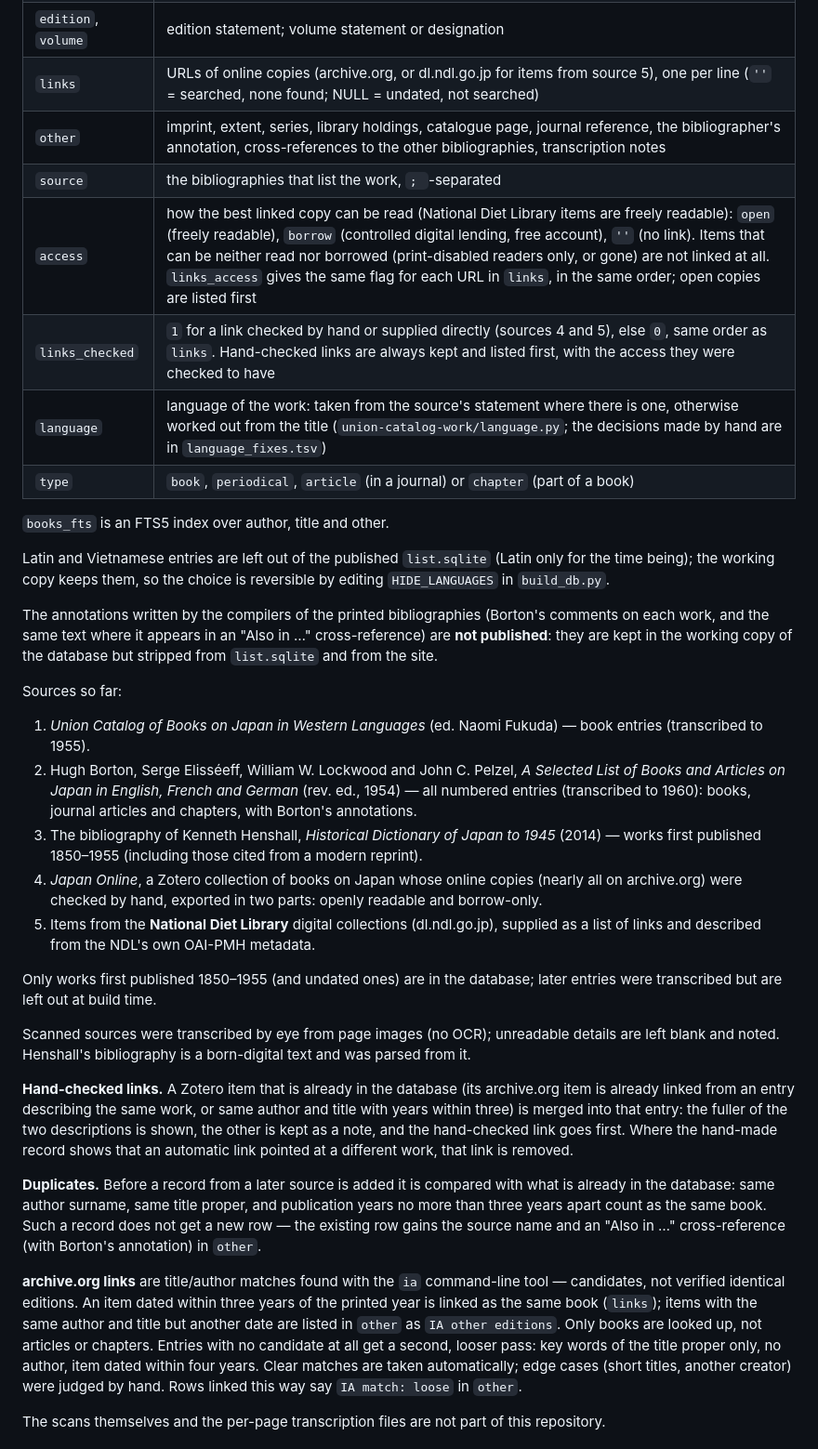
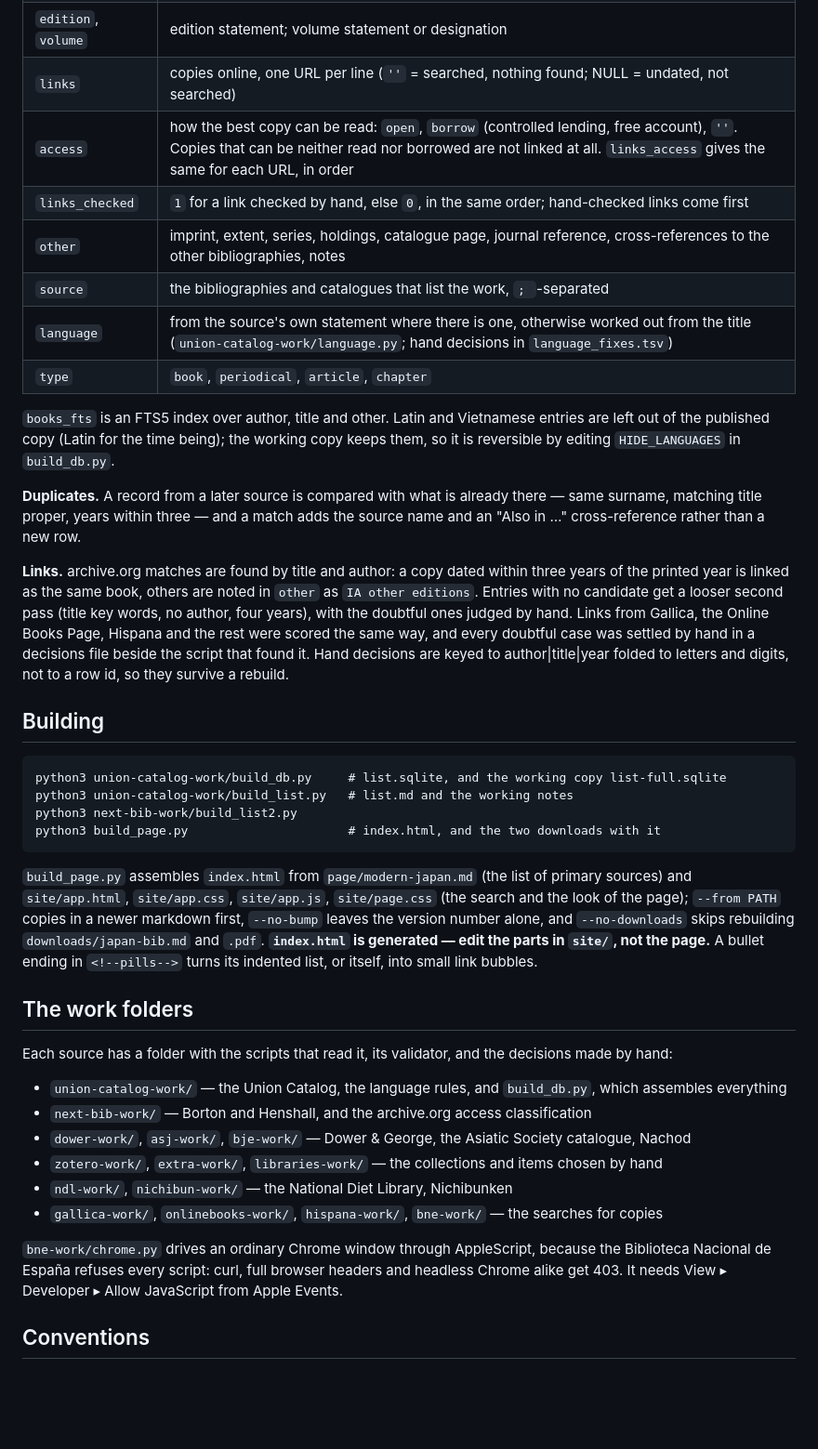
Before and after one commit to kmlawson/japan-bib, a Markdown page: README.md, the part around one of its changes. Shown at 93% size. Rendered like a GitHub page; blank space fills up the shorter version.

```diff
--- a/README.md
+++ b/README.md
@@ -18,58 +55,56 @@ archive.org copy, with `open` and `borrow` badges; choose *Show: All entries* fo
 | `edition`, `volume` | edition statement; volume statement or designation |
-| `links` | URLs of online copies (archive.org, or dl.ndl.go.jp for items from source 5), one per line (`''` = searched, none found; NULL = undated, not searched) |
-| `other` | imprint, extent, series, library holdings, catalogue page, journal reference, the bibliographer's annotation, cross-references to the other bibliographies, transcription notes |
-| `source` | the bibliographies that list the work, `; `-separated |
-| `access` | how the best linked copy can be read (National Diet Library items are freely readable): `open` (freely readable), `borrow` (controlled digital lending, free account), `''` (no link). Items that can be neither read nor borrowed (print-disabled readers only, or gone) are not linked at all. `links_access` gives the same flag for each URL in `links`, in the same order; open copies are listed first |
-| `links_checked` | `1` for a link checked by hand or supplied directly (sources 4 and 5), else `0`, same order as `links`. Hand-checked links are always kept and listed first, with the access they were checked to have |
-| `language` | language of the work: taken from the source's statement where there is one, otherwise worked out from the title (`union-catalog-work/language.py`; the decisions made by hand are in `language_fixes.tsv`) |
-| `type` | `book`, `periodical`, `article` (in a journal) or `chapter` (part of a book) |
+| `links` | copies online, one URL per line (`''` = searched, nothing found; NULL = undated, not searched) |
+| `access` | how the best copy can be read: `open`, `borrow` (controlled lending, free account), `''`. Copies that can be neither read nor borrowed are not linked at all. `links_access` gives the same for each URL, in order |
+| `links_checked` | `1` for a link checked by hand, else `0`, in the same order; hand-checked links come first |
+| `other` | imprint, extent, series, holdings, catalogue page, journal reference, cross-references to the other bibliographies, notes |
+| `source` | the bibliographies and catalogues that list the work, `; `-separated |
+| `language` | from the source's own statement where there is one, otherwise worked out from the title (`union-catalog-work/language.py`; hand decisions in `language_fixes.tsv`) |
+| `type` | `book`, `periodical`, `article`, `chapter` |
 
-`books_fts` is an FTS5 index over author, title and other.
+`books_fts` is an FTS5 index over author, title and other. Latin and Vietnamese entries are left out of
+the published copy (Latin for the time being); the working copy keeps them, so it is reversible by
+editing `HIDE_LANGUAGES` in `build_db.py`.
 
-Latin and Vietnamese entries are left out of the published `list.sqlite` (Latin only for the time being);
-the working copy keeps them, so the choice is reversible by editing `HIDE_LANGUAGES` in `build_db.py`.
+**Duplicates.** A record from a later source is compared with what is already there — same surname,
+matching title proper, years within three — and a match adds the source name and an "Also in …"
+cross-reference rather than a new row.
 
-The annotations written by the compilers of the printed bibliographies (Borton's comments on each work,
-and the same text where it appears in an "Also in …" cross-reference) are **not published**: they are kept
-in the working copy of the database but stripped from `list.sqlite` and from the site.
+**Links.** archive.org matches are found by title and author: a copy dated within three years of the
+printed year is linked as the same book, others are noted in `other` as `IA other editions`. Entries
+with no candidate get a looser second pass (title key words, no author, four years), with the doubtful
+ones judged by hand. Links from Gallica, the Online Books Page, Hispana and the rest were scored the
+same way, and every doubtful case was settled by hand in a decisions file beside the script that found
+it. Hand decisions are keyed to author|title|year folded to letters and digits, not to a row id, so
+they survive a rebuild.
 
-Sources so far:
+## Building
 
-1. *Union Catalog of Books on Japan in Western Languages* (ed. Naomi Fukuda) — book entries (transcribed to 1955).
-2. Hugh Borton, Serge Elisséeff, William W. Lockwood and John C. Pelzel, *A Selected List of Books and
-   Articles on Japan in English, French and German*
-   (rev. ed., 1954) — all numbered entries (transcribed to 1960): books, journal articles and chapters, with
-   Borton's annotations.
-3. The bibliography of Kenneth Henshall, *Historical Dictionary of Japan to 1945* (2014) — works first
-   published 1850–1955 (including those cited from a modern reprint).
-4. *Japan Online*, a Zotero collection of books on Japan whose online copies (nearly all on archive.org) were
-   checked by hand, exported in two parts: openly readable and borrow-only.
-5. Items from the **National Diet Library** digital collections (dl.ndl.go.jp), supplied as a list of links
-   and described from the NDL's own OAI-PMH metadata.
+    python3 union-catalog-work/build_db.py     # list.sqlite, and the working copy list-full.sqlite
+    python3 union-catalog-work/build_list.py   # list.md and the working notes
+    python3 next-bib-work/build_list2.py
+    python3 build_page.py                      # index.html, and the two downloads with it
 
-Only works first published 1850–1955 (and undated ones) are in the database; later entries were
-transcribed but are left out at build time.
+`build_page.py` assembles `index.html` from `page/modern-japan.md` (the list of primary sources) and
+`site/app.html`, `site/app.css`, `site/app.js`, `site/page.css` (the search and the look of the page);
+`--from PATH` copies in a newer markdown first, `--no-bump` leaves the version number alone, and
+`--no-downloads` skips rebuilding `downloads/japan-bib.md` and `.pdf`. **`index.html` is generated —
+edit the parts in `site/`, not the page.** A bullet ending in `<!--pills-->` turns its indented list,
+or itself, into small link bubbles.
 
-Scanned sources were transcribed by eye from page images (no OCR); unreadable details are left blank and
-noted. Henshall's bibliography is a born-digital text and was parsed from it.
+## The work folders
 
-**Hand-checked links.** A Zotero item that is already in the database (its archive.org item is already linked
-from an entry describing the same work, or same author and title with years within three) is merged into that
-entry: the fuller of the two descriptions is shown, the other is kept as a note, and the hand-checked link goes
-first. Where the hand-made record shows that an automatic link pointed at a different work, that link is removed.
+Each source has a folder with the scripts that read it, its validator, and the decisions made by hand:
 
-**Duplicates.** Before a record from a later source is added it is compared with what is already in the
-database: same author surname, same title proper, and publication years no more than three years apart
-count as the same book. Such a record does not get a new row — the existing row gains the source name and
-an "Also in …" cross-reference (with Borton's annotation) in `other`.
+- `union-catalog-work/` — the Union Catalog, the language rules, and `build_db.py`, which assembles everything
+- `next-bib-work/` — Borton and Henshall, and the archive.org access classification
+- `dower-work/`, `asj-work/`, `bje-work/` — Dower & George, the Asiatic Society catalogue, Nachod
+- `zotero-work/`, `extra-work/`, `libraries-work/` — the collections and items chosen by hand
+- `ndl-work/`, `nichibun-work/` — the National Diet Library, Nichibunken
+- `gallica-work/`, `onlinebooks-work/`, `hispana-work/`, `bne-work/` — the searches for copies
 
-**archive.org links** are title/author matches found with the `ia` command-line tool — candidates, not
-verified identical editions. An item dated within three years of the printed year is linked as the same
-book (`links`); items with the same author and title but another date are listed in `other` as
-`IA other editions`. Only books are looked up, not articles or chapters.
-Entries with no candidate at all get a second, looser pass: key words of the title proper only, no author,
-item dated within four years. Clear matches are taken automatically; edge cases (short titles, another
-creator) were judged by hand. Rows linked this way say `IA match: loose` in `other`.
+`bne-work/chrome.py` drives an ordinary Chrome window through AppleScript, because the Biblioteca
+Nacional de España refuses every script: curl, full browser headers and headless Chrome alike get 403.
+It needs View ▸ Developer ▸ Allow JavaScript from Apple Events.
 
-The scans themselves and the per-page transcription files are not part of this repository.
+## Conventions
 
```
Also changed, not shown: other parts of README.md (+51 -69 lines).
